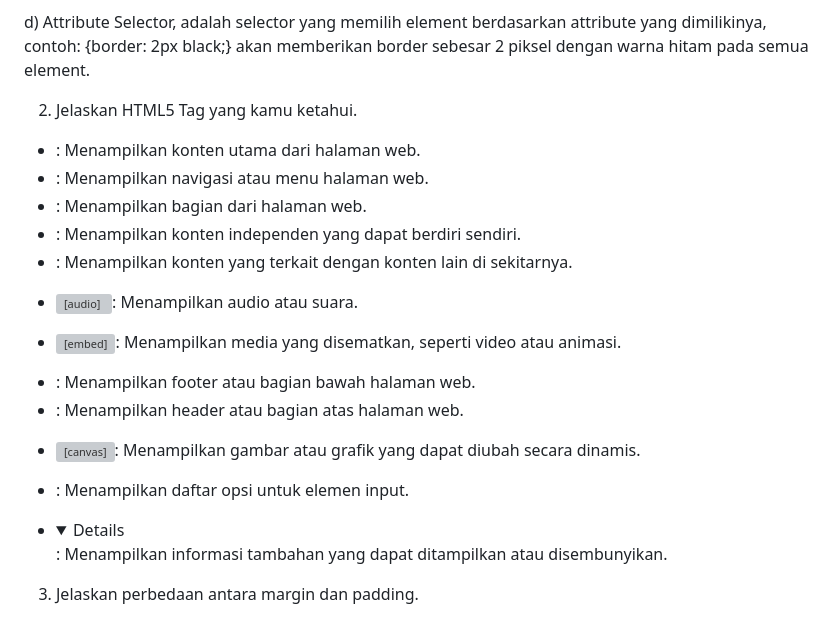
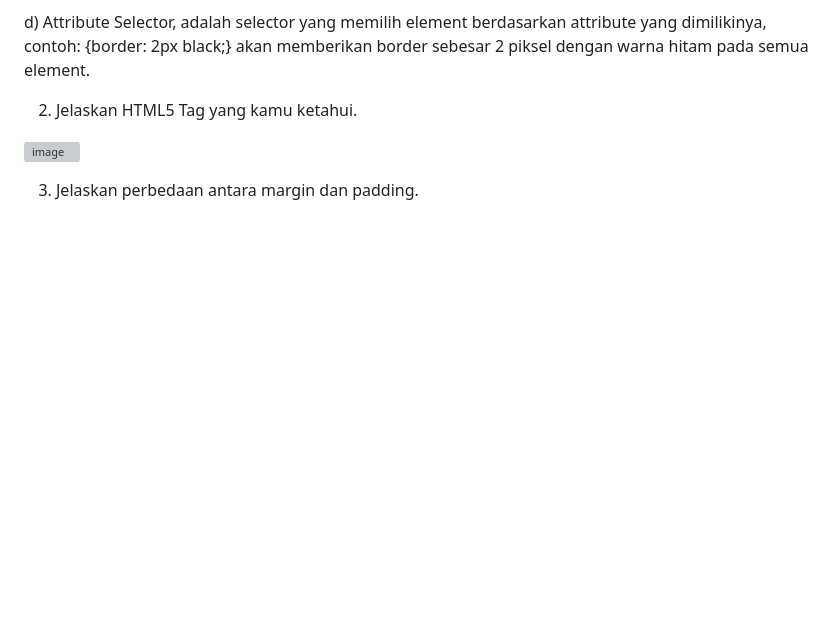
Before and after one commit to nadyaaysha/archive_of_ours, a Markdown page: README.md, the part around the change. Drawn GitHub-style; folded sections open; blank space fills up the shorter version; grey boxes are pictures that could not be loaded.

```diff
--- a/README.md
+++ b/README.md
@@ -11,29 +11,8 @@ c) ID Selector, adalah selector yang memilih element berdasarkan ID, contoh: # h
 d) Attribute Selector, adalah selector yang memilih element berdasarkan attribute yang dimilikinya, contoh: {border: 2px black;} akan memberikan border sebesar 2 piksel dengan warna hitam pada semua element.
 
 2. Jelaskan HTML5 Tag yang kamu ketahui.
-- <main>: Menampilkan konten utama dari halaman web.
 
-- <nav>: Menampilkan navigasi atau menu halaman web.
-
-- <section>: Menampilkan bagian dari halaman web.
-
-- <article>: Menampilkan konten independen yang dapat berdiri sendiri.
-
-- <aside>: Menampilkan konten yang terkait dengan konten lain di sekitarnya.
-
-- <audio>: Menampilkan audio atau suara.
-
-- <embed>: Menampilkan media yang disematkan, seperti video atau animasi.
-
-- <footer>: Menampilkan footer atau bagian bawah halaman web.
-
-- <header>: Menampilkan header atau bagian atas halaman web.
-
-- <canvas>: Menampilkan gambar atau grafik yang dapat diubah secara dinamis.
-
-- <datalist>: Menampilkan daftar opsi untuk elemen input.
-
-- <details>: Menampilkan informasi tambahan yang dapat ditampilkan atau disembunyikan.
+![image](https://github.com/nadyaaysha/archive_of_ours/assets/124881541/592fca4a-faa1-4d9c-9f80-55fe35d2815f)
 
 3. Jelaskan perbedaan antara margin dan padding.
 
```
